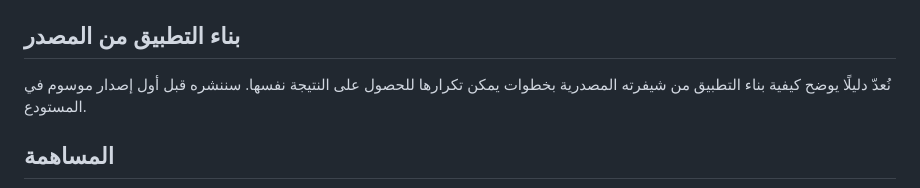
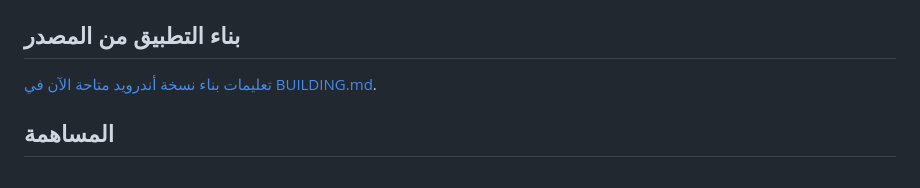
Before and after one commit to ryuamar/anastasia_space_app, a Markdown page: README.ar.md, the part around one of its changes. Drawn GitHub-style.

Commit message:
sync README.ar.md

```diff
--- a/README.ar.md
+++ b/README.ar.md
@@ -58,7 +58,7 @@
 
 ## بناء التطبيق من المصدر
 
-نُعدّ دليلًا يوضح كيفية بناء التطبيق من شيفرته المصدرية بخطوات يمكن تكرارها للحصول على النتيجة نفسها. سننشره قبل أول إصدار موسوم في المستودع.
+[تعليمات بناء نسخة أندرويد متاحة الآن في BUILDING.md](BUILDING.md).
 
 ## المساهمة
 
```
Also changed, not shown: other parts of README.ar.md (+1 -1 lines).
